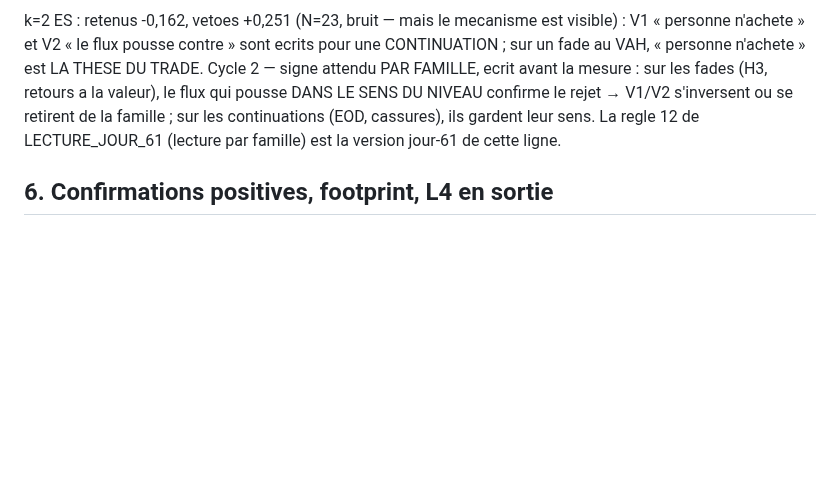
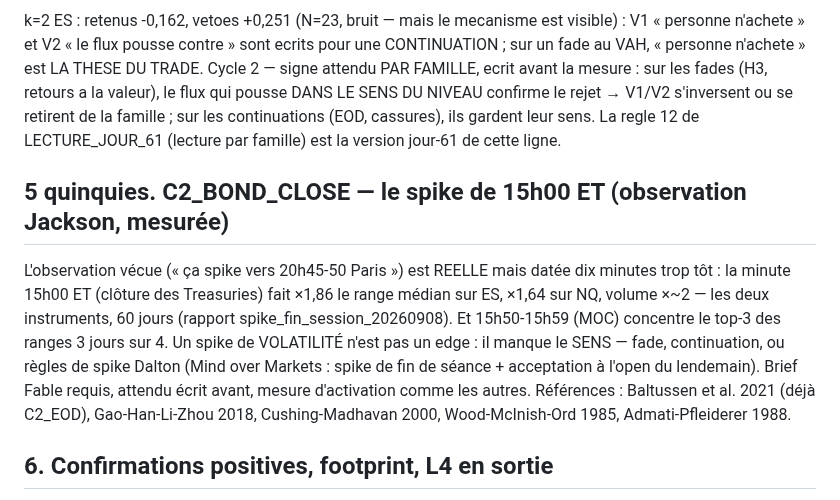
Before and after one commit to jackson97300/TRADING_SIERRA_CHART_AUTO, a Markdown page: V3/NEXT_CYCLE.md, the part around the change. GitHub-like rendering; blank space fills up the shorter version.

Commit message:
V3 : le spike de fin de session mesure — reel, mais a 15h00 ET pile
L observation de Jackson (20h45-50 Paris) est vraie et datee dix minutes
trop tot : la cloture des Treasuries a 15h00 ET fait x1,86/x1,64 le range
median (ES/NQ), volume x2 — 60 jours, les deux instruments. Et 15h50-59
(MOC) porte le top-3 des ranges 3 jours sur 4. Un spike de volatilite
n est pas un edge : candidat C2_BOND_CLOSE pre-enregistre dans NEXT_CYCLE,
brief Fable requis avant toute ombre. Aucun devenir lu.

Co-Authored-By: Claude Fable 5 <noreply@anthropic.com>

```diff
--- a/V3/NEXT_CYCLE.md
+++ b/V3/NEXT_CYCLE.md
@@ -84,6 +84,20 @@ ou se retirent de la famille ; sur les continuations (EOD, cassures), ils
 gardent leur sens. La regle 12 de LECTURE_JOUR_61 (lecture par famille)
 est la version jour-61 de cette ligne.
 
+## 5 quinquies. C2_BOND_CLOSE — le spike de 15h00 ET (observation Jackson, mesurée)
+
+L'observation vécue (« ça spike vers 20h45-50 Paris ») est REELLE mais
+datée dix minutes trop tôt : la minute 15h00 ET (clôture des Treasuries)
+fait ×1,86 le range médian sur ES, ×1,64 sur NQ, volume ×~2 — les deux
+instruments, 60 jours (rapport spike_fin_session_20260908). Et 15h50-15h59
+(MOC) concentre le top-3 des ranges 3 jours sur 4. Un spike de VOLATILITÉ
+n'est pas un edge : il manque le SENS — fade, continuation, ou règles de
+spike Dalton (Mind over Markets : spike de fin de séance + acceptation à
+l'open du lendemain). Brief Fable requis, attendu écrit avant, mesure
+d'activation comme les autres. Références : Baltussen et al. 2021 (déjà
+C2_EOD), Gao-Han-Li-Zhou 2018, Cushing-Madhavan 2000, Wood-McInish-Ord
+1985, Admati-Pfleiderer 1988.
+
 ## 6. Confirmations positives, footprint, L4 en sortie
 
 Reportés de la SPEC L4 §10, inchangés : modificateur de taille après 200
```
Also changed, not shown: 1 other file.
